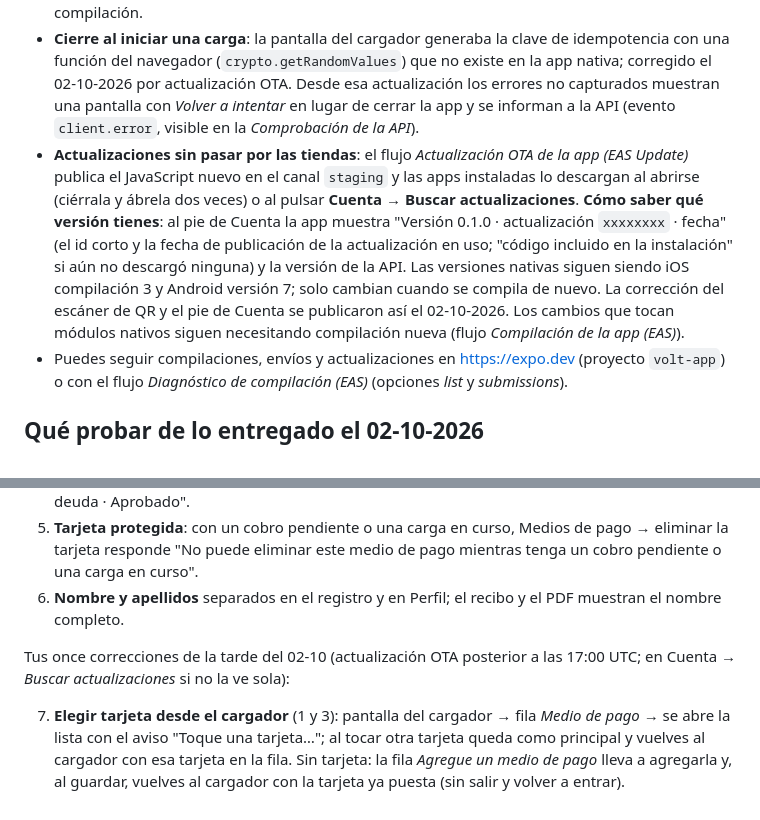
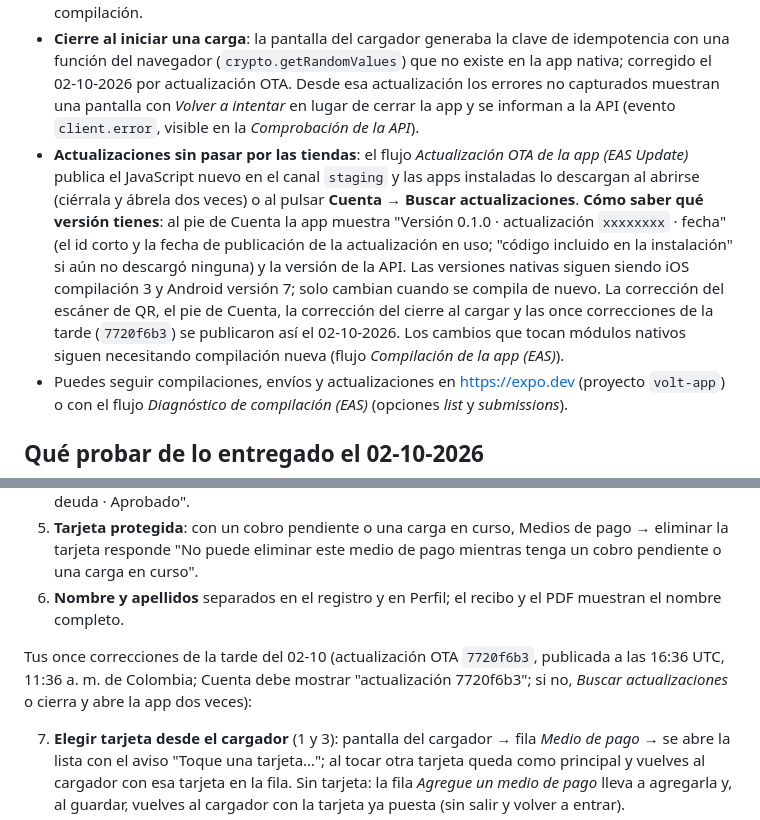
Before and after one commit to sbgbernal17/volt-platform, a Markdown page: docs/tareas-del-dueno.md, 2 parts joined by grey strips. Rendered like a GitHub page.

Commit message:
Tareas del dueño: identificador de la actualización OTA con las once correcciones
Co-Authored-By: Claude Fable 5.1 <noreply@anthropic.com>
Claude-Session: https://claude.ai/code/session_01A68HaS7TasRFk3mdSbBgrU

```diff
--- a/docs/tareas-del-dueno.md
+++ b/docs/tareas-del-dueno.md
@@ -115,7 +115,7 @@ Lo que haré yo sin esperarte: adaptador al proveedor DIAN detrás de un puerto
 - **iOS (App Store Connect / TestFlight)**: compilación 3 (`8fa1413b`, perfil `staging`) en TestFlight e instalada. Probador externo pedido: `venturinirubinet@hotmail.com` (grupo "Probadores VOLT"); lo añado con el flujo *Probadores de TestFlight* cuando cargues los secretos `ASC_*`, o lo añades tú en TestFlight → Probadores externos.
 - **Inicio de sesión y registro en las apps**: corregido el 02-10-2026 (ADR 0036) sin nueva compilación.
 - **Cierre al iniciar una carga**: la pantalla del cargador generaba la clave de idempotencia con una función del navegador (`crypto.getRandomValues`) que no existe en la app nativa; corregido el 02-10-2026 por actualización OTA. Desde esa actualización los errores no capturados muestran una pantalla con *Volver a intentar* en lugar de cerrar la app y se informan a la API (evento `client.error`, visible en la *Comprobación de la API*).
-- **Actualizaciones sin pasar por las tiendas**: el flujo *Actualización OTA de la app (EAS Update)* publica el JavaScript nuevo en el canal `staging` y las apps instaladas lo descargan al abrirse (ciérrala y ábrela dos veces) o al pulsar **Cuenta → Buscar actualizaciones**. **Cómo saber qué versión tienes**: al pie de Cuenta la app muestra "Versión 0.1.0 · actualización `xxxxxxxx` · fecha" (el id corto y la fecha de publicación de la actualización en uso; "código incluido en la instalación" si aún no descargó ninguna) y la versión de la API. Las versiones nativas siguen siendo iOS compilación 3 y Android versión 7; solo cambian cuando se compila de nuevo. La corrección del escáner de QR y el pie de Cuenta se publicaron así el 02-10-2026. Los cambios que tocan módulos nativos siguen necesitando compilación nueva (flujo *Compilación de la app (EAS)*).
+- **Actualizaciones sin pasar por las tiendas**: el flujo *Actualización OTA de la app (EAS Update)* publica el JavaScript nuevo en el canal `staging` y las apps instaladas lo descargan al abrirse (ciérrala y ábrela dos veces) o al pulsar **Cuenta → Buscar actualizaciones**. **Cómo saber qué versión tienes**: al pie de Cuenta la app muestra "Versión 0.1.0 · actualización `xxxxxxxx` · fecha" (el id corto y la fecha de publicación de la actualización en uso; "código incluido en la instalación" si aún no descargó ninguna) y la versión de la API. Las versiones nativas siguen siendo iOS compilación 3 y Android versión 7; solo cambian cuando se compila de nuevo. La corrección del escáner de QR, el pie de Cuenta, la corrección del cierre al cargar y las once correcciones de la tarde (`7720f6b3`) se publicaron así el 02-10-2026. Los cambios que tocan módulos nativos siguen necesitando compilación nueva (flujo *Compilación de la app (EAS)*).
 - Puedes seguir compilaciones, envíos y actualizaciones en <https://expo.dev> (proyecto `volt-app`) o con el flujo *Diagnóstico de compilación (EAS)* (opciones *list* y *submissions*).
 
 ## Qué probar de lo entregado el 02-10-2026
@@ -128,7 +128,7 @@ Lo que haré yo sin esperarte: adaptador al proveedor DIAN detrás de un puerto
 5. **Tarjeta protegida**: con un cobro pendiente o una carga en curso, Medios de pago → eliminar la tarjeta responde "No puede eliminar este medio de pago mientras tenga un cobro pendiente o una carga en curso".
 6. **Nombre y apellidos** separados en el registro y en Perfil; el recibo y el PDF muestran el nombre completo.
 
-Tus once correcciones de la tarde del 02-10 (actualización OTA posterior a las 17:00 UTC; en Cuenta → *Buscar actualizaciones* si no la ve sola):
+Tus once correcciones de la tarde del 02-10 (actualización OTA `7720f6b3`, publicada a las 16:36 UTC, 11:36 a. m. de Colombia; Cuenta debe mostrar "actualización 7720f6b3"; si no, *Buscar actualizaciones* o cierra y abre la app dos veces):
 
 7. **Elegir tarjeta desde el cargador** (1 y 3): pantalla del cargador → fila *Medio de pago* → se abre la lista con el aviso "Toque una tarjeta…"; al tocar otra tarjeta queda como principal y vuelves al cargador con esa tarjeta en la fila. Sin tarjeta: la fila *Agregue un medio de pago* lleva a agregarla y, al guardar, vuelves al cargador con la tarjeta ya puesta (sin salir y volver a entrar).
 8. **Perfil** (2 y 11): correo y celular con el chulo verde dentro del campo (ámbar si falta verificar, con el enlace *Verificar correo*), nombre y apellidos en una fila; al tocar nombre, apellidos o número de tarjeta el celular debe ofrecer autocompletar.
```
